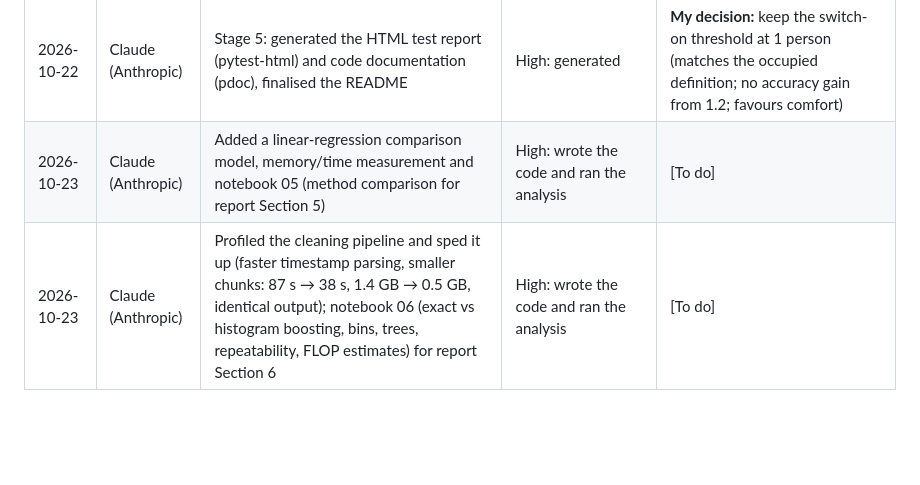
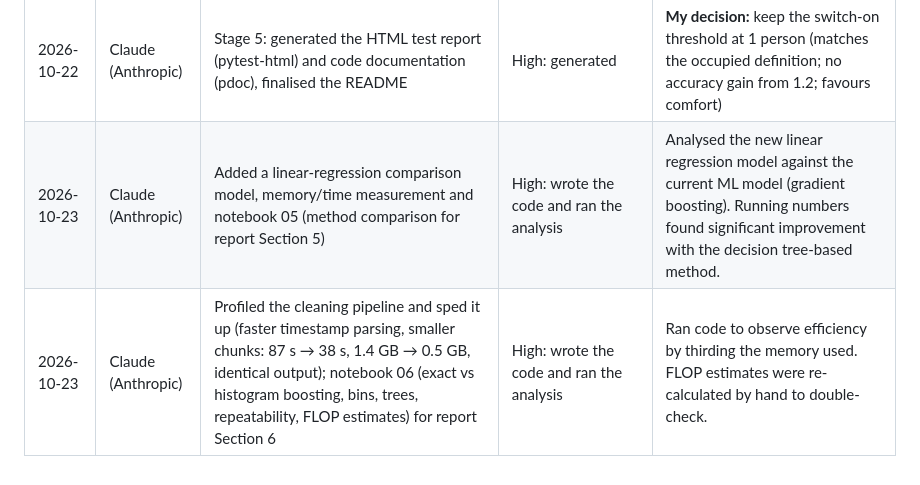
Before and after one commit to rajmahida186-debug/mma3001-occupancy-forecasting, a Markdown page: ai_usage/AI_USAGE_LOG.md, the part around the change. GitHub-like rendering; blank space fills up the shorter version.

```diff
--- a/ai_usage/AI_USAGE_LOG.md
+++ b/ai_usage/AI_USAGE_LOG.md
@@ -16,5 +16,5 @@ the project goes, and feeds the report's AI reflection section.
 | 2026-10-22 | Claude (Anthropic) | Wrote Stage 3: day-ahead inputs (features.py), gradient-boosting forecaster, leakage tests (9 new tests), tuning grid, final 2026 test, input importance, forecast export and notebook 03. Looked up Monash semester teaching dates | High: wrote the code and ran the analysis | **My decisions:** chose day-ahead forecasting (made at midnight) for the HVAC use case. I checked the results tables and made sure that I can explain the inputs and the leakage check |
 | 2026-10-22 | Claude (Anthropic) | Wrote Stage 4: robustness module, random-forest comparison, 10 tests, notebook 04 (12 checks), Figures 6–8 | High: wrote the code and ran the analysis | I noted the ML gain over the baseline looked marginal; the checks quantify it (real but modest in semester, large outside it). Followed through with the switch-on threshold. |
 | 2026-10-22 | Claude (Anthropic) | Stage 5: generated the HTML test report (pytest-html) and code documentation (pdoc), finalised the README | High: generated | **My decision:** keep the switch-on threshold at 1 person (matches the occupied definition; no accuracy gain from 1.2; favours comfort) |
-| 2026-10-23 | Claude (Anthropic) | Added a linear-regression comparison model, memory/time measurement and notebook 05 (method comparison for report Section 5) | High: wrote the code and ran the analysis | [To do] |
-| 2026-10-23 | Claude (Anthropic) | Profiled the cleaning pipeline and sped it up (faster timestamp parsing, smaller chunks: 87 s → 38 s, 1.4 GB → 0.5 GB, identical output); notebook 06 (exact vs histogram boosting, bins, trees, repeatability, FLOP estimates) for report Section 6 | High: wrote the code and ran the analysis | [To do] |
+| 2026-10-23 | Claude (Anthropic) | Added a linear-regression comparison model, memory/time measurement and notebook 05 (method comparison for report Section 5) | High: wrote the code and ran the analysis | Analysed the new linear regression model against the current ML model (gradient boosting). Running numbers found significant improvement with the decision tree-based method.  |
+| 2026-10-23 | Claude (Anthropic) | Profiled the cleaning pipeline and sped it up (faster timestamp parsing, smaller chunks: 87 s → 38 s, 1.4 GB → 0.5 GB, identical output); notebook 06 (exact vs histogram boosting, bins, trees, repeatability, FLOP estimates) for report Section 6 | High: wrote the code and ran the analysis | Ran code to observe efficiency by thirding the memory used. FLOP estimates were re-calculated by hand to double-check. |
```
